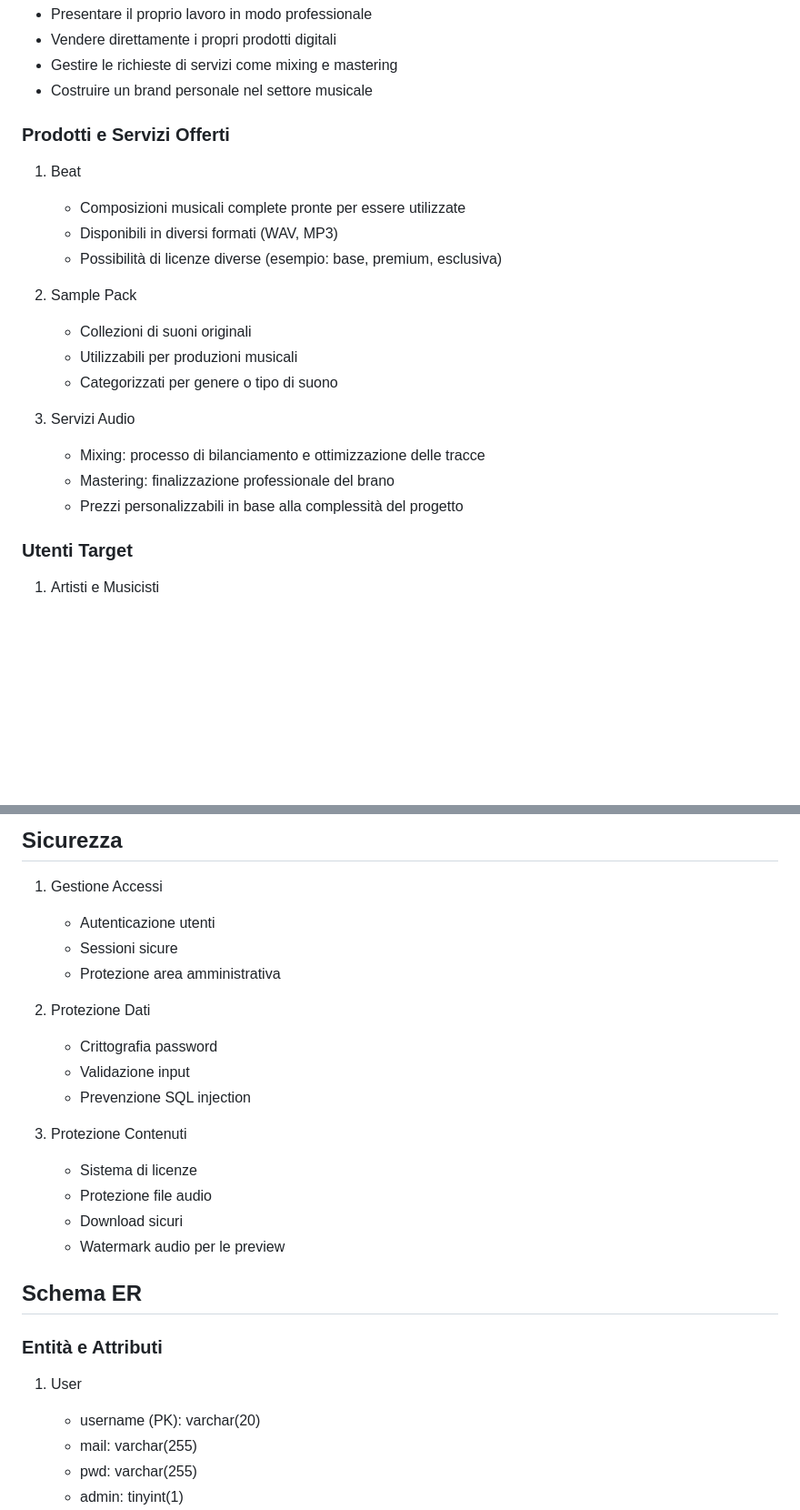
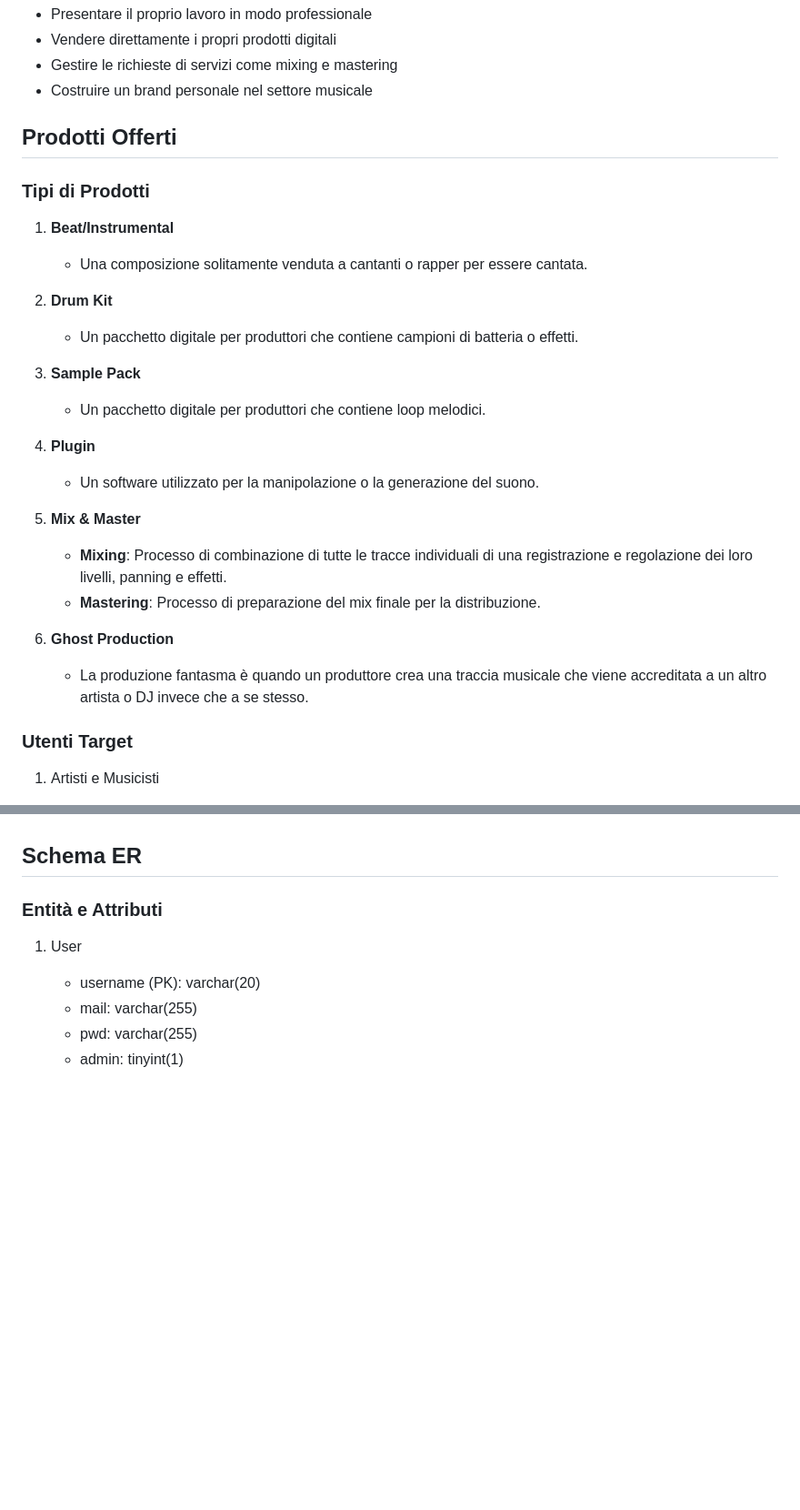
Before and after one commit to Sluk3/pweb, a Markdown page: README.md, 2 parts joined by grey strips. Shown at 91% size. Rendered like a GitHub page; blank space fills up the shorter version.

```diff
--- a/README.md
+++ b/README.md
@@ -22,21 +22,28 @@ Il settore della produzione musicale moderna è fortemente digitalizzato, con un
 - Gestire le richieste di servizi come mixing e mastering
 - Costruire un brand personale nel settore musicale
 
-### Prodotti e Servizi Offerti
-1. Beat
-   - Composizioni musicali complete pronte per essere utilizzate
-   - Disponibili in diversi formati (WAV, MP3)
-   - Possibilità di licenze diverse (esempio: base, premium, esclusiva)
+## Prodotti Offerti
 
-2. Sample Pack
-   - Collezioni di suoni originali
-   - Utilizzabili per produzioni musicali
-   - Categorizzati per genere o tipo di suono
+### Tipi di Prodotti
 
-3. Servizi Audio
-   - Mixing: processo di bilanciamento e ottimizzazione delle tracce
-   - Mastering: finalizzazione professionale del brano
-   - Prezzi personalizzabili in base alla complessità del progetto
+1. **Beat/Instrumental**
+   - Una composizione solitamente venduta a cantanti o rapper per essere cantata.
+
+2. **Drum Kit**
+   - Un pacchetto digitale per produttori che contiene campioni di batteria o effetti.
+
+3. **Sample Pack**
+   - Un pacchetto digitale per produttori che contiene loop melodici.
+
+4. **Plugin**
+   - Un software utilizzato per la manipolazione o la generazione del suono.
+
+5. **Mix & Master**
+   - **Mixing**: Processo di combinazione di tutte le tracce individuali di una registrazione e regolazione dei loro livelli, panning e effetti.
+   - **Mastering**: Processo di preparazione del mix finale per la distribuzione.
+
+6. **Ghost Production**
+   - La produzione fantasma è quando un produttore crea una traccia musicale che viene accreditata a un altro artista o DJ invece che a se stesso.
 
 ### Utenti Target
 1. Artisti e Musicisti
@@ -148,19 +118,3 @@ Il settore della produzione musicale moderna è fortemente digitalizzato, con un
-## Sicurezza
-1. Gestione Accessi
-   - Autenticazione utenti
-   - Sessioni sicure
-   - Protezione area amministrativa
-
-2. Protezione Dati
-   - Crittografia password
-   - Validazione input
-   - Prevenzione SQL injection
-
-3. Protezione Contenuti
-   - Sistema di licenze
-   - Protezione file audio
-   - Download sicuri
-   - Watermark audio per le preview
 
 ## Schema ER
 
```
Also changed, not shown: other parts of README.md (+23 -38 lines).
